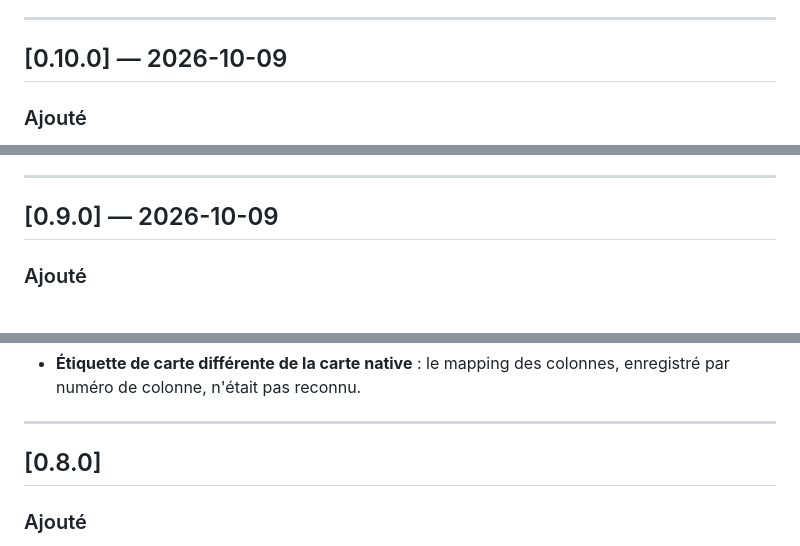
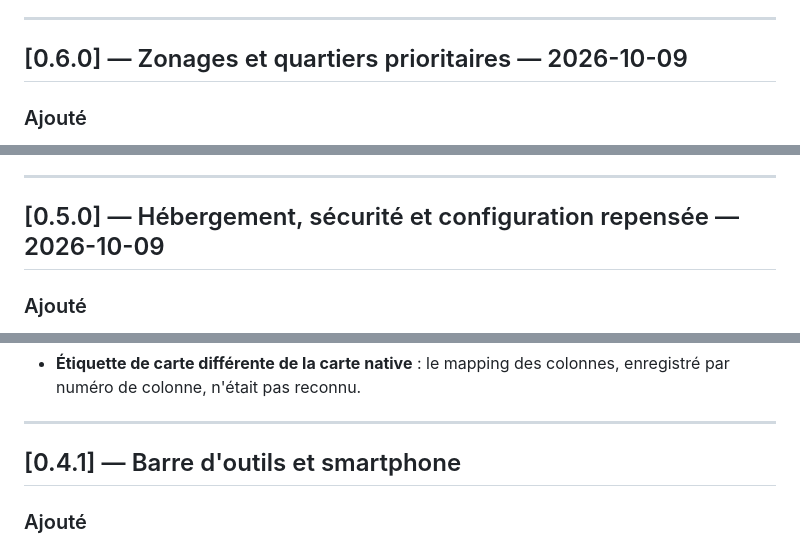
Before and after one commit to Ligures/Page_composee_grist, a Markdown page: CHANGELOG.md, 3 parts joined by grey strips. Rendered like a GitHub page.

```diff
--- a/CHANGELOG.md
+++ b/CHANGELOG.md
@@ -86,7 +107,7 @@ Les versions antérieures à 0.9.0 ont été développées avant la mise en dép
 
 ---
 
-## [0.10.0] — 2026-10-09
+## [0.6.0] — Zonages et quartiers prioritaires — 2026-10-09
 
 ### Ajouté
 - **Zonages sous les points de carte** :
@@ -100,7 +121,7 @@ Les versions antérieures à 0.9.0 ont été développées avant la mise en dép
 
 ---
 
-## [0.9.0] — 2026-10-09
+## [0.5.0] — Hébergement, sécurité et configuration repensée — 2026-10-09
 
 ### Ajouté
 - **Hébergement sur GitHub Pages** : le widget est appelé par URL dans Grist.
@@ -126,7 +147,7 @@ Les versions antérieures à 0.9.0 ont été développées avant la mise en dép
 
 ---
 
-## [0.8.0]
+## [0.4.1] — Barre d'outils et smartphone
 
 ### Ajouté
 - Barre d'outils avec icônes et libellés, ces derniers masqués sur petit écran (infobulle) : Tout replier, Actualiser, Imprimer, Disposition, Configurer.
```
Also changed, not shown: other parts of CHANGELOG.md (+34 -13 lines).
